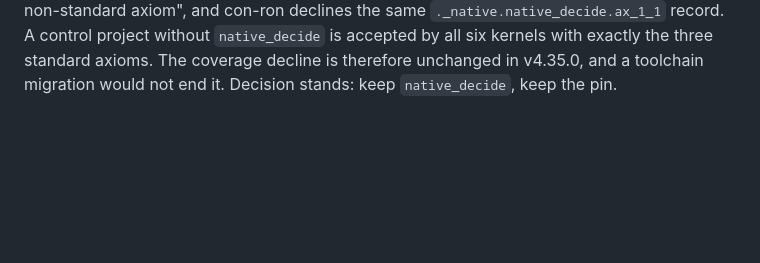
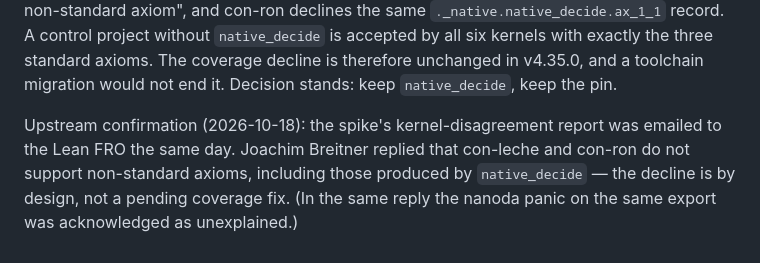
Before and after one commit to chokmah-me/fragile-proof-audit, a Markdown page: docs/con-leche.md, the part around the change. Rendered like a GitHub page; blank space fills up the shorter version.

Commit message:
con-leche: upstream by-design confirmation appended (Breitner reply, 2026-10-18)

```diff
--- a/docs/con-leche.md
+++ b/docs/con-leche.md
@@ -135,3 +135,10 @@ non-standard axiom", and con-ron declines the same
 standard axioms. The coverage decline is therefore unchanged in
 v4.35.0, and a toolchain migration would not end it. Decision stands:
 keep `native_decide`, keep the pin.
+
+Upstream confirmation (2026-10-18): the spike's kernel-disagreement
+report was emailed to the Lean FRO the same day. Joachim Breitner
+replied that con-leche and con-ron do not support non-standard axioms,
+including those produced by `native_decide` — the decline is by
+design, not a pending coverage fix. (In the same reply the nanoda
+panic on the same export was acknowledged as unexplained.)
```
